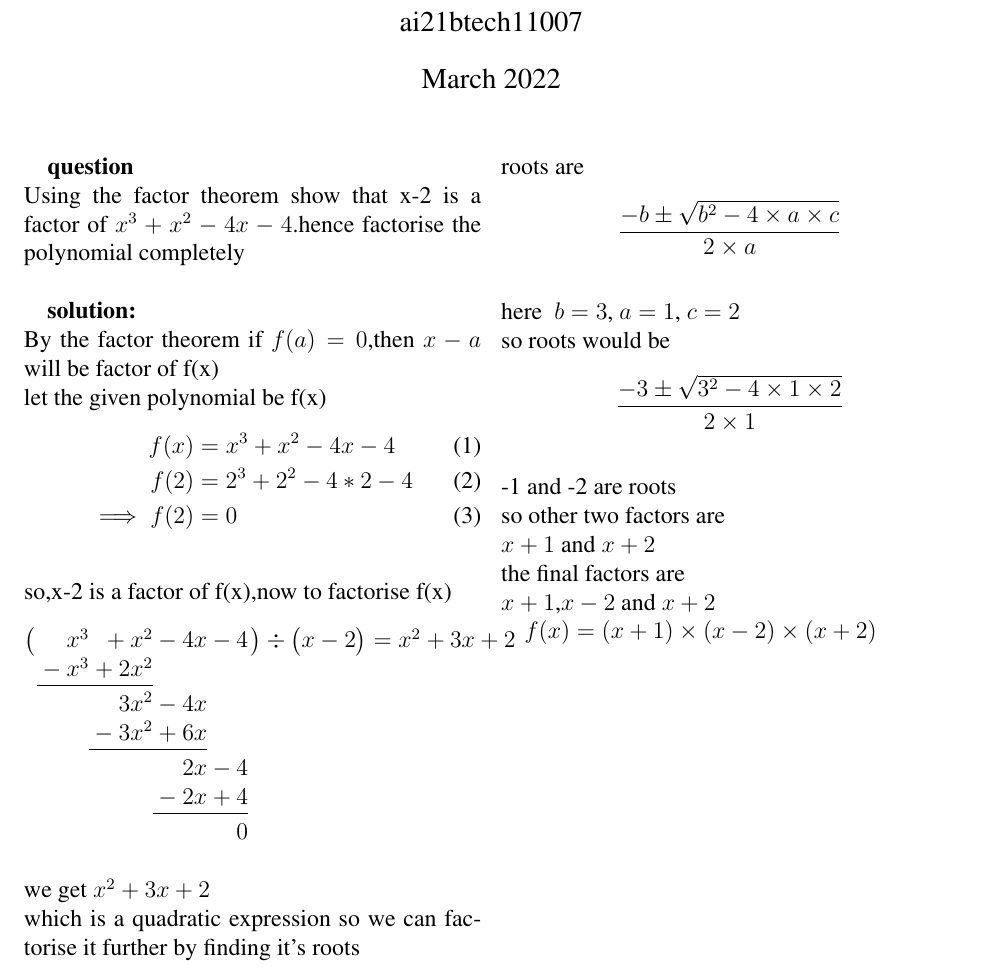
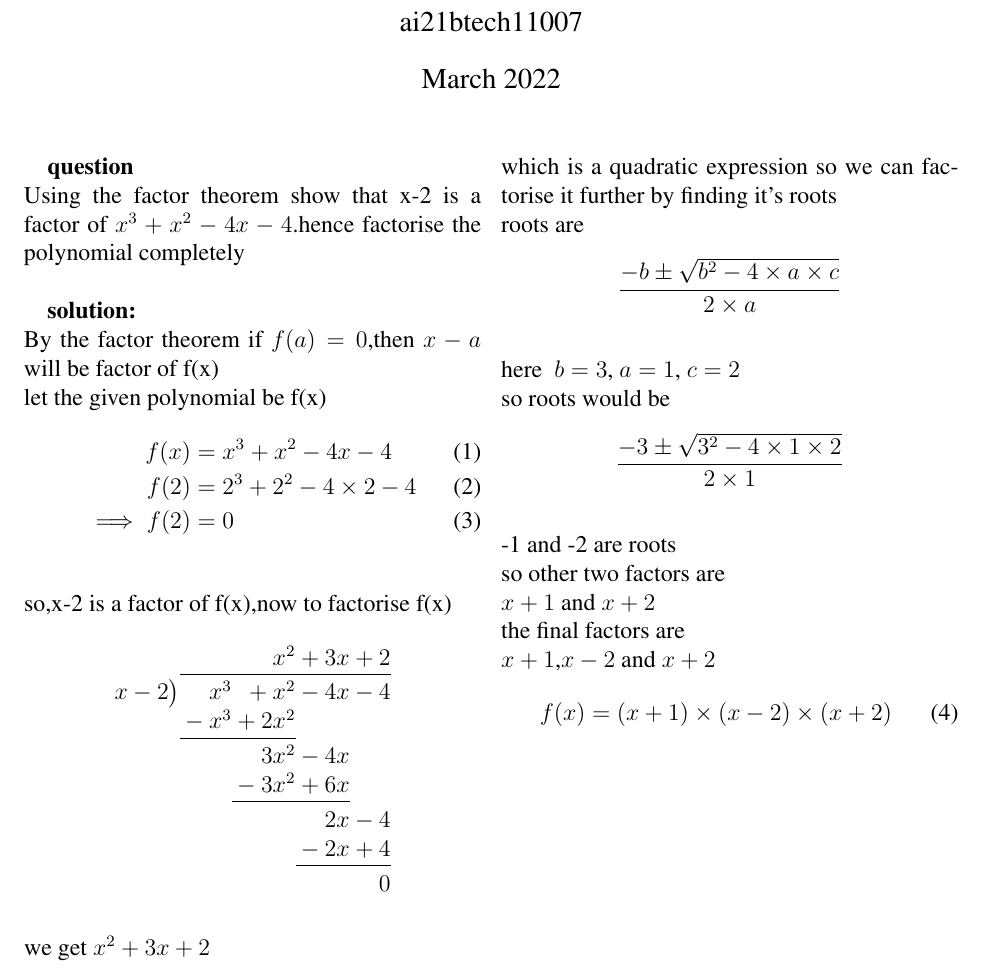
Before and after one commit to MouktikaCherukupalli/AI1110, a LaTeX document (main.tex): part of the page, cut so that both start at the same text. Compiled offline with pdfLaTeX.

Commit message:
Updates from Overleaf

```diff
--- a/main.tex
+++ b/main.tex
@@ -7,7 +7,7 @@
 \author{ai21btech11007 }
 \date{March 2022}
 \polyset{%
-  style=C,
+  style=A,
   }
 
 \begin{document}
@@ -22,14 +22,14 @@ By the factor theorem if $f(a)=0$,then $x-a$ will be factor of f(x)
 \\let the given polynomial be f(x)
 \begin{align}
   f(x) &= x^3+x^2-4x-4\\
-  f(2) &= 2^3+2^2-4*2-4\\
+  f(2) &= 2^3+2^2-4\times2-4\\
 \implies
 f(2) &= 0
 \end{align}
    \\so,x-2 is a factor of f(x),now to factorise f(x)
-  \[
-    \polylongdiv{x^3+x^2-4x-4}{x-2}
-  \]
+\[
+ \polylongdiv{x^3+x^2-4x-4}{x-2}
+ \]
   \\we get $x^2+3x+2$
   \\which is a quadratic expression so we can factorise it further by finding it's roots
   \\roots are
@@ -44,7 +44,7 @@ f(2) &= 0
   \\$x+1$ and $x+2$
   \\the final factors are
   \\$x+1$,$x-2$ and $x+2$
-
-$f(x)=( x+1)\times( x-2)\times( x+2)$
-
+\begin{align}
+f(x)&=( x+1)\times( x-2)\times( x+2)
+\end{align}
 \end{document}
```
